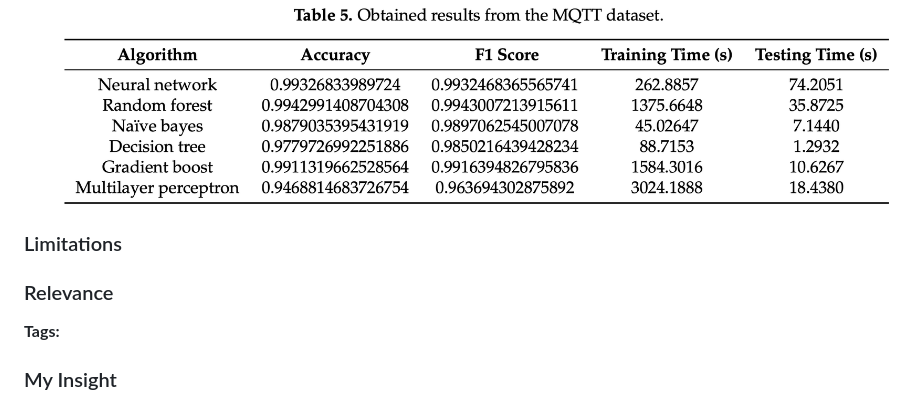
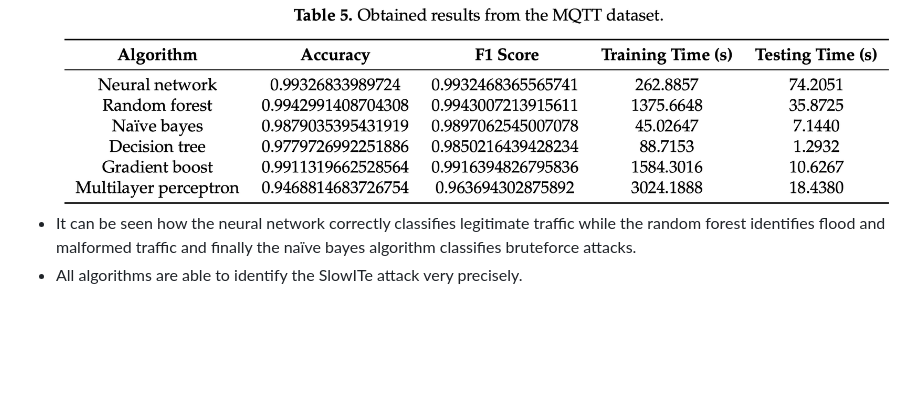
Before and after one commit to zhinoo-zobairi/thesis-workspace, a Markdown page: literature_review/01_mqtt_security_and_attacks.md, the part around the change. GitHub-like rendering; blank space fills up the shorter version.

```diff
--- a/literature_review/01_mqtt_security_and_attacks.md
+++ b/literature_review/01_mqtt_security_and_attacks.md
@@ -58,11 +58,5 @@ broker.
 two parts: training (70% of traffic data, in terms of generated records) and test (the remaining 30%
 of traffic data).
 ![alt text](results.png)
-### Limitations
-
-
-### Relevance
-
-**Tags:**
-
-### My Insight
+- It can be seen how the neural network correctly classifies legitimate traffic while the random forest identifies flood and malformed traffic and finally the naïve bayes algorithm classifies bruteforce attacks.
+- All algorithms are able to identify the SlowITe attack very precisely.
```
